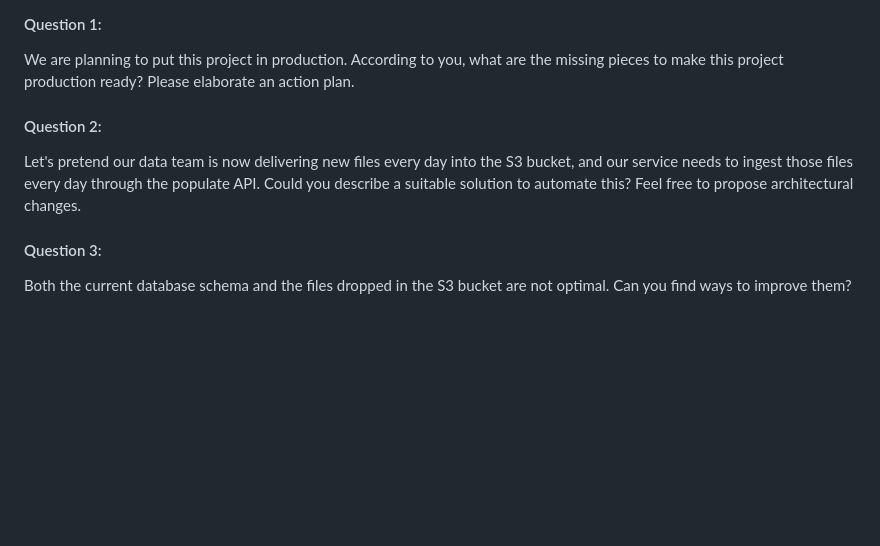
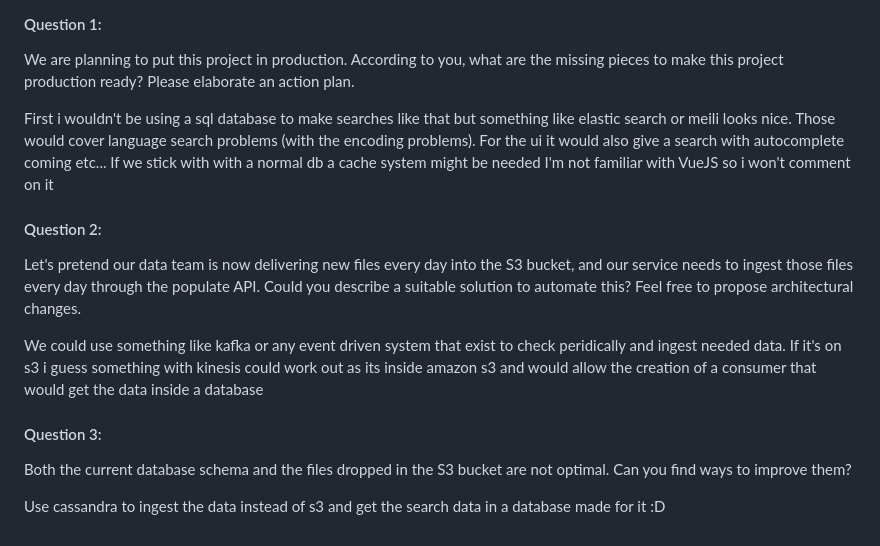
Before and after one commit to DarkSorrow/Wizz-Test, a Markdown page: README.md, the part around the change. GitHub-like rendering; blank space fills up the shorter version.

Commit message:
Questions

```diff
--- a/README.md
+++ b/README.md
@@ -63,10 +63,18 @@ Many other applications at Voodoo will use consume this API.
 We are planning to put this project in production. According to you, what are the missing pieces to make this project production ready?
 Please elaborate an action plan.
 
+First i wouldn't be using a sql database to make searches like that but something like elastic search or meili looks nice. Those would cover language search problems (with the encoding problems). For the ui it would also give a search with autocomplete coming etc...
+If we stick with with a normal db a cache system might be needed
+I'm not familiar with VueJS so i won't comment on it
+
 #### Question 2:
 Let's pretend our data team is now delivering new files every day into the S3 bucket, and our service needs to ingest those files
 every day through the populate API. Could you describe a suitable solution to automate this? Feel free to propose architectural changes.
 
+We could use something like kafka or any event driven system that exist to check peridically and ingest needed data. If it's on s3 i guess something with kinesis could work out as its inside amazon s3 and would allow the creation of a consumer that would get the data inside a database
+
 #### Question 3:
 Both the current database schema and the files dropped in the S3 bucket are not optimal.
 Can you find ways to improve them?
+
+Use cassandra to ingest the data instead of s3 and get the search data in a database made for it :D
```
